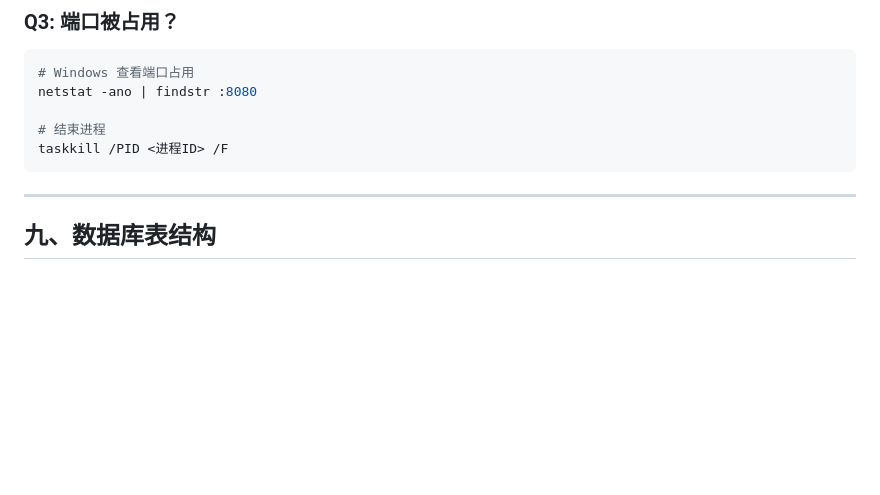
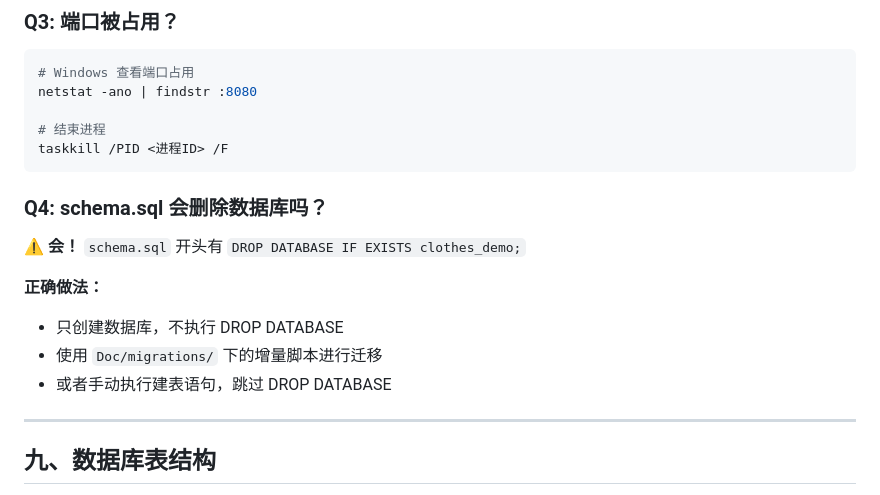
Before and after one commit to appetency1/3CWeb, a Markdown page: README.md, the part around one of its changes. Drawn GitHub-style; blank space fills up the shorter version.

````diff
--- a/README.md
+++ b/README.md
@@ -288,6 +317,15 @@ netstat -ano | findstr :8080
 taskkill /PID <进程ID> /F
 ```
 
+### Q4: schema.sql 会删除数据库吗？
+
+⚠️ **会！** `schema.sql` 开头有 `DROP DATABASE IF EXISTS clothes_demo;`
+
+**正确做法：**
+- 只创建数据库，不执行 DROP DATABASE
+- 使用 `Doc/migrations/` 下的增量脚本进行迁移
+- 或者手动执行建表语句，跳过 DROP DATABASE
+
 ---
 
 ## 九、数据库表结构
````
Also changed, not shown: other parts of README.md (+75 -46 lines).
